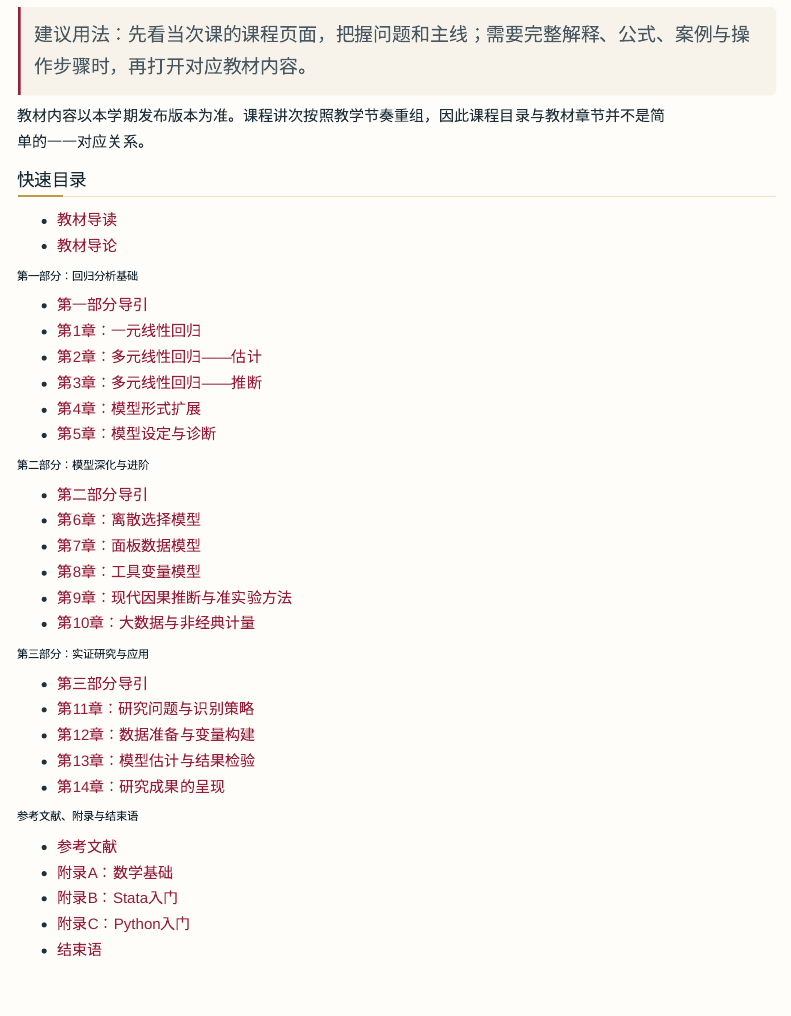
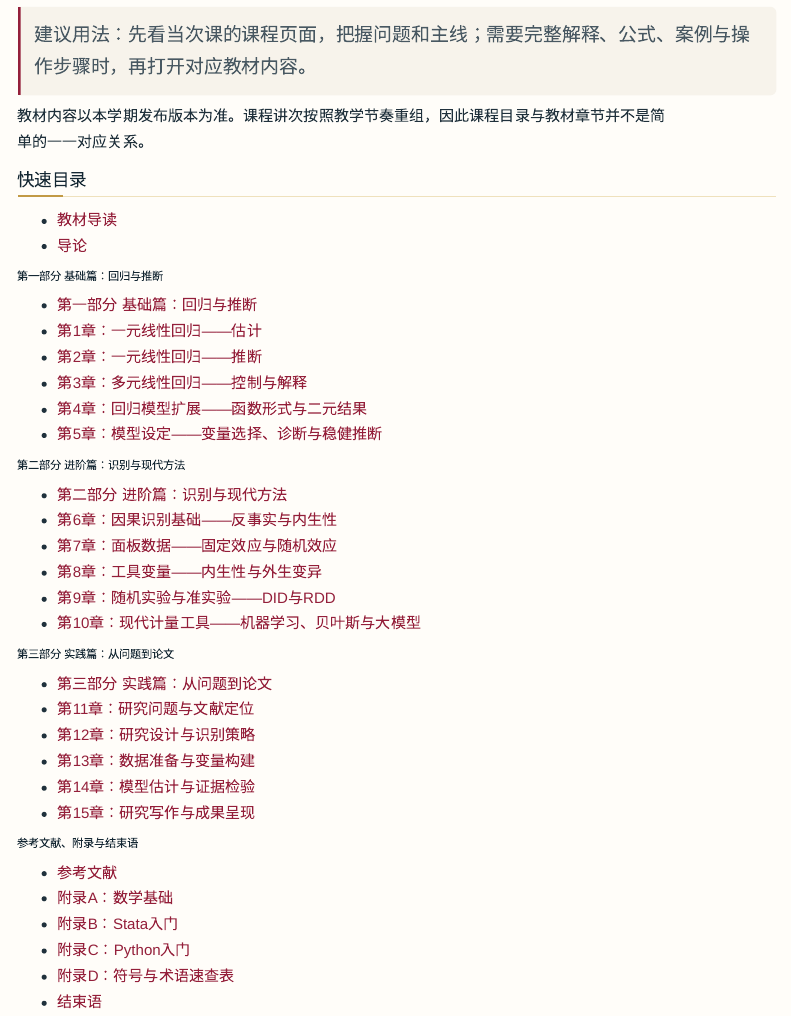
Before and after one commit to zhang-chenglei/Econometrics-course, a Quarto document (course/textbook.qmd): the page in a window 1100 px wide, from 160 px down. Rendered offline with R 4.5, knitr and Pandoc in place of Quarto, with nearby package versions; menus at the side of the page are left out.

Commit message:
site: 同步教材 14→15 章后的大纲与讲义
课程页由 sync_from_econkb.py 从《中级计量（研究生）》的 lessons 生成，
随其章号与对应教材一并更新（第2讲→第1—3章、第4讲→第6章、
第11讲→第11—12章、第12讲→第13章、第13讲→第14章、第15讲→第15章）。
教材全文页含第15章与附录D。

quarto render 通过：教材 26 页、课程 40 页。

Co-Authored-By: Claude Code <noreply@anthropic.com>

```diff
--- a/course/ch02.qmd
+++ b/course/ch02.qmd
@@ -233,10 +233,10 @@ RDD通常要求阈值附近的潜在结果连续，且个体不能精确操纵
 ## 对应教材
 
 - [导论：为什么学习计量经济学——从相关到因果](../textbook/intro.qmd)
-- [第5章：内部有效性——样本内的因果识别](../textbook/ch05.qmd)
+- [第6章：反事实与内生性](../textbook/ch06.qmd)
 - [第7章：固定效应模型](../textbook/ch07.qmd)
 - [第8章：工具变量模型的基本思想](../textbook/ch08.qmd)
-- [第9章：因果推断与因果图](../textbook/ch09.qmd)
+- [第6章：识别——从可信比较到方法地图](../textbook/ch06.qmd)
 - [第9章：实验与准实验](../textbook/ch09.qmd)
 
 ## 课后思考
--- a/course/ch09.qmd
+++ b/course/ch09.qmd
@@ -33,7 +33,7 @@ pagetitle: "第12讲：数据与变量"
 
 ## 对应教材
 
-- [第12章：数据准备与变量构建](../textbook/ch12.qmd)
+- [第13章：数据准备与变量构建](../textbook/ch13.qmd)
 - [数据清理：缺失值、异常值与匹配合并](../textbook/ch13.qmd)
 - [变量构造与转换](../textbook/ch13.qmd)
 - [描述性统计的呈现技巧](../textbook/ch13.qmd)
--- a/course/ch10.qmd
+++ b/course/ch10.qmd
@@ -33,7 +33,7 @@ pagetitle: "第13讲：模型与基准结果"
 
 ## 对应教材
 
-- [第13章：模型估计与结果检验](../textbook/ch13.qmd)
+- [第14章：模型估计与证据检验](../textbook/ch14.qmd)
 - [主回归：基准回归是研究的锚](../textbook/ch14.qmd)
 - [稳健性检验：让结论经得起推敲](../textbook/ch14.qmd)
 
--- a/course/ch11.qmd
+++ b/course/ch11.qmd
@@ -33,7 +33,7 @@ pagetitle: "第15讲：成果呈现与项目汇报"
 
 ## 对应教材
 
-- [第14章：研究成果的呈现](../textbook/ch14.qmd)
+- [第15章：研究写作与成果呈现](../textbook/ch15.qmd)
 - [实证论文的结构与写作规范](../textbook/ch15.qmd)
 - [表格与图形的规范化呈现](../textbook/ch15.qmd)
 - [学术规范与可复现性基础](../textbook/ch15.qmd)
--- a/course/ch13.qmd
+++ b/course/ch13.qmd
@@ -17,7 +17,7 @@ pagetitle: "自学专题：离散选择模型"
 
 ## 自学任务
 
-- 阅读[教材第6章：离散选择模型](../textbook/ch06.qmd)；
+- 阅读[教材第4章第4节：当被解释变量只有0和1](../textbook/ch04.qmd)；
 - 使用同一数据估计线性概率模型、Logit和Probit；
 - 比较预测概率与平均边际效应；
 - 用普通语言解释结果，并完成自测。
--- a/course/ch14.qmd
+++ b/course/ch14.qmd
@@ -7,9 +7,9 @@ pagetitle: "50.5 教材章节与课程讲次对照"
 ## 从课程讲次查教材
 
 - 第1讲：[教材导读](../textbook/guide.qmd)与[导论](../textbook/intro.qmd)；
-- 第2讲：[第1章](../textbook/ch01.qmd)、[第2章](../textbook/ch02.qmd)及FWL相关内容；
-- 第3讲：[第3章](../textbook/ch03.qmd)—[第5章](../textbook/ch05.qmd)；
-- 第4讲：[导论](../textbook/intro.qmd)、第5章及第7—9章方法导引；
+- 第2讲：[第1章](../textbook/ch01.qmd)、[第2章](../textbook/ch02.qmd)与[第3章](../textbook/ch03.qmd)（含FWL相关内容）；
+- 第3讲：[第4章](../textbook/ch04.qmd)—[第5章](../textbook/ch05.qmd)；
+- 第4讲：[第6章](../textbook/ch06.qmd)及第7—9章方法导引；
 - 第5—6讲：[第7章](../textbook/ch07.qmd)；
 - 第7—8讲：[第8章](../textbook/ch08.qmd)；
 - 第9讲：[第9章](../textbook/ch09.qmd)中的双重差分与断点回归；
@@ -20,8 +17,11 @@ pagetitle: "50.5 教材章节与课程讲次对照"
-- 第15讲：[第14章](../textbook/ch14.qmd)。
+- 第11讲：[第11章](../textbook/ch11.qmd)与[第12章](../textbook/ch12.qmd)；
+- 第12讲：[第13章](../textbook/ch13.qmd)；
+- 第13—14讲：[第14章](../textbook/ch14.qmd)；
+- 第15讲：[第15章](../textbook/ch15.qmd)。
 
 ## 自主学习
 
-- 离散选择模型：[第6章](../textbook/ch06.qmd)。
+- 离散选择模型：[第4章](../textbook/ch04.qmd)第4节。
 
 ## 教材中课堂不逐章讲授的内容
 
--- a/course/textbook.qmd
+++ b/course/textbook.qmd
@@ -15,33 +15,34 @@ pagetitle: "教材全文"
 ## 快速目录
 
 - [教材导读](../textbook/guide.qmd)
-- [教材导论](../textbook/intro.qmd)
+- [导论](../textbook/intro.qmd)
 
-### 第一部分：回归分析基础
+### 第一部分 基础篇：回归与推断
 
-- [第一部分导引](../textbook/part1.qmd)
-- [第1章：一元线性回归](../textbook/ch01.qmd)
-- [第2章：多元线性回归——估计](../textbook/ch02.qmd)
-- [第3章：多元线性回归——推断](../textbook/ch03.qmd)
-- [第4章：模型形式扩展](../textbook/ch04.qmd)
-- [第5章：模型设定与诊断](../textbook/ch05.qmd)
+- [第一部分 基础篇：回归与推断](../textbook/part1.qmd)
+- [第1章：一元线性回归——估计](../textbook/ch01.qmd)
+- [第2章：一元线性回归——推断](../textbook/ch02.qmd)
+- [第3章：多元线性回归——控制与解释](../textbook/ch03.qmd)
+- [第4章：回归模型扩展——函数形式与二元结果](../textbook/ch04.qmd)
+- [第5章：模型设定——变量选择、诊断与稳健推断](../textbook/ch05.qmd)
 
-### 第二部分：模型深化与进阶
+### 第二部分 进阶篇：识别与现代方法
 
-- [第二部分导引](../textbook/part2.qmd)
-- [第6章：离散选择模型](../textbook/ch06.qmd)
-- [第7章：面板数据模型](../textbook/ch07.qmd)
-- [第8章：工具变量模型](../textbook/ch08.qmd)
-- [第9章：现代因果推断与准实验方法](../textbook/ch09.qmd)
-- [第10章：大数据与非经典计量](../textbook/ch10.qmd)
+- [第二部分 进阶篇：识别与现代方法](../textbook/part2.qmd)
+- [第6章：因果识别基础——反事实与内生性](../textbook/ch06.qmd)
+- [第7章：面板数据——固定效应与随机效应](../textbook/ch07.qmd)
+- [第8章：工具变量——内生性与外生变异](../textbook/ch08.qmd)
+- [第9章：随机实验与准实验——DID与RDD](../textbook/ch09.qmd)
+- [第10章：现代计量工具——机器学习、贝叶斯与大模型](../textbook/ch10.qmd)
 
-### 第三部分：实证研究与应用
+### 第三部分 实践篇：从问题到论文
 
-- [第三部分导引](../textbook/part3.qmd)
-- [第11章：研究问题与识别策略](../textbook/ch11.qmd)
-- [第12章：数据准备与变量构建](../textbook/ch12.qmd)
-- [第13章：模型估计与结果检验](../textbook/ch13.qmd)
-- [第14章：研究成果的呈现](../textbook/ch14.qmd)
+- [第三部分 实践篇：从问题到论文](../textbook/part3.qmd)
+- [第11章：研究问题与文献定位](../textbook/ch11.qmd)
+- [第12章：研究设计与识别策略](../textbook/ch12.qmd)
+- [第13章：数据准备与变量构建](../textbook/ch13.qmd)
+- [第14章：模型估计与证据检验](../textbook/ch14.qmd)
+- [第15章：研究写作与成果呈现](../textbook/ch15.qmd)
 
 ### 参考文献、附录与结束语
 
@@ -49,4 +50,5 @@ pagetitle: "教材全文"
 - [附录A：数学基础](../textbook/appendix_math.qmd)
 - [附录B：Stata入门](../textbook/appendix_stata.qmd)
 - [附录C：Python入门](../textbook/appendix_python.qmd)
+- [附录D：符号与术语速查表](../textbook/appendix_symbols.qmd)
 - [结束语](../textbook/ending.qmd)
```
Also changed, not shown: course/syllabus.qmd (+10 -10 lines), course/ch14.qmd (3 more changed lines).
